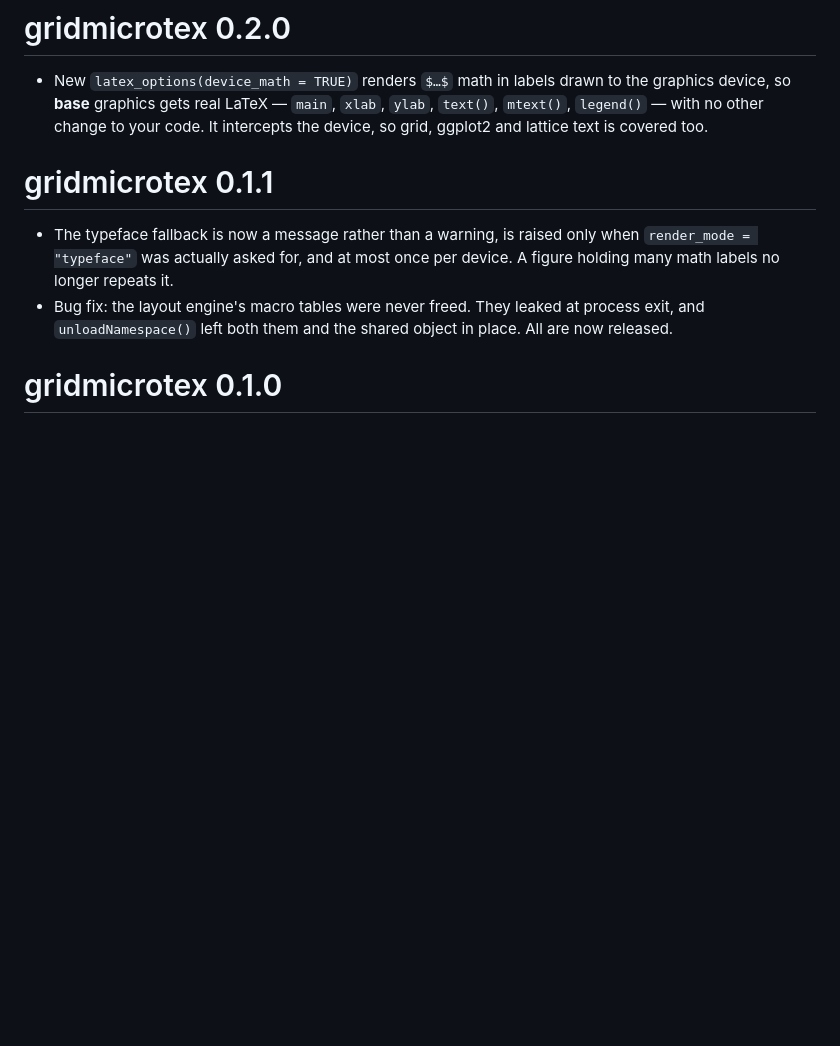
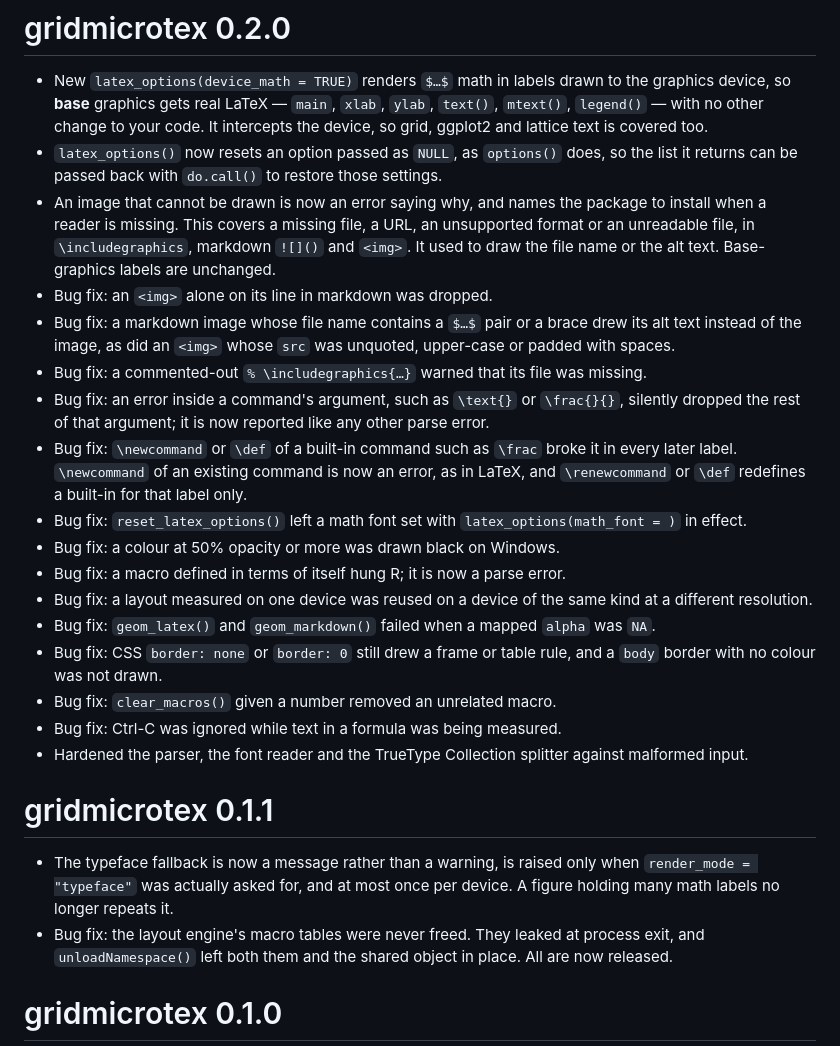
Before and after one commit to adayim/gridmicrotex, a Markdown page: NEWS.md, the part around the change. Rendered like a GitHub page; blank space fills up the shorter version.

Commit message:
Update news

```diff
--- a/NEWS.md
+++ b/NEWS.md
@@ -1,6 +1,22 @@
 # gridmicrotex 0.2.0
 
 - New `latex_options(device_math = TRUE)` renders `$…$` math in labels drawn to the graphics device, so **base** graphics gets real LaTeX — `main`, `xlab`, `ylab`, `text()`, `mtext()`, `legend()` — with no other change to your code. It intercepts the device, so grid, ggplot2 and lattice text is covered too.
+- `latex_options()` now resets an option passed as `NULL`, as `options()` does, so the list it returns can be passed back with `do.call()` to restore those settings.
+- An image that cannot be drawn is now an error saying why, and names the package to install when a reader is missing. This covers a missing file, a URL, an unsupported format or an unreadable file, in `\includegraphics`, markdown `![]()` and `<img>`. It used to draw the file name or the alt text. Base-graphics labels are unchanged.
+- Bug fix: an `<img>` alone on its line in markdown was dropped.
+- Bug fix: a markdown image whose file name contains a `$…$` pair or a brace drew its alt text instead of the image, as did an `<img>` whose `src` was unquoted, upper-case or padded with spaces.
+- Bug fix: a commented-out `% \includegraphics{…}` warned that its file was missing.
+- Bug fix: an error inside a command's argument, such as `\text{}` or `\frac{}{}`, silently dropped the rest of that argument; it is now reported like any other parse error.
+- Bug fix: `\newcommand` or `\def` of a built-in command such as `\frac` broke it in every later label. `\newcommand` of an existing command is now an error, as in LaTeX, and `\renewcommand` or `\def` redefines a built-in for that label only.
+- Bug fix: `reset_latex_options()` left a math font set with `latex_options(math_font = )` in effect.
+- Bug fix: a colour at 50% opacity or more was drawn black on Windows.
+- Bug fix: a macro defined in terms of itself hung R; it is now a parse error.
+- Bug fix: a layout measured on one device was reused on a device of the same kind at a different resolution.
+- Bug fix: `geom_latex()` and `geom_markdown()` failed when a mapped `alpha` was `NA`.
+- Bug fix: CSS `border: none` or `border: 0` still drew a frame or table rule, and a `body` border with no colour was not drawn.
+- Bug fix: `clear_macros()` given a number removed an unrelated macro.
+- Bug fix: Ctrl-C was ignored while text in a formula was being measured.
+- Hardened the parser, the font reader and the TrueType Collection splitter against malformed input.
 
 
 # gridmicrotex 0.1.1
```
